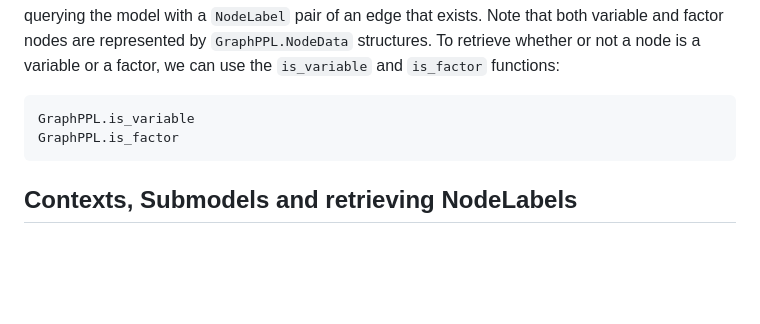
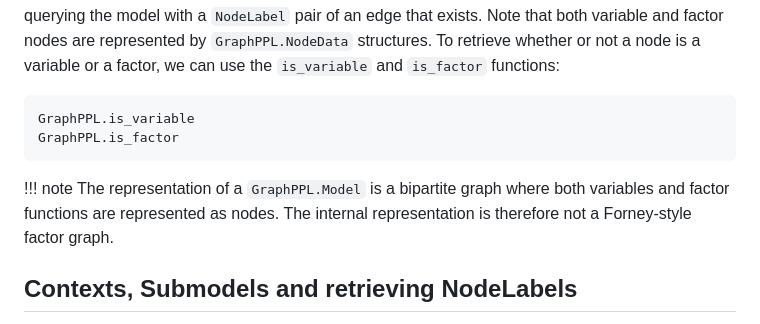
Before and after one commit to ReactiveBayes/GraphPPL.jl, a Markdown page: docs/src/developers_guide.md, the part around the change. Drawn GitHub-style; blank space fills up the shorter version.

Commit message:
Add bipartite graph note

````diff
--- a/docs/src/developers_guide.md
+++ b/docs/src/developers_guide.md
@@ -12,6 +12,9 @@ Any model is a bipartite graph of variable and factor nodes, with edges denoting
 GraphPPL.is_variable
 GraphPPL.is_factor
 ```
+
+!!! note
+    The representation of a `GraphPPL.Model` is a bipartite graph where both variables and factor functions are represented as nodes. The internal representation is therefore not a Forney-style factor graph.
 
 ## Contexts, Submodels and retrieving NodeLabels
 After creating a `GraphPPL.Model` structure, it is important to know about the attached `Context`. The `Context` structure contains all variable and factor nodes in the scope of the model, and contains a `Context` stucture for all submodels. The context of a model can be accessed by the `GraphPPL.getcontext()` function:
````
